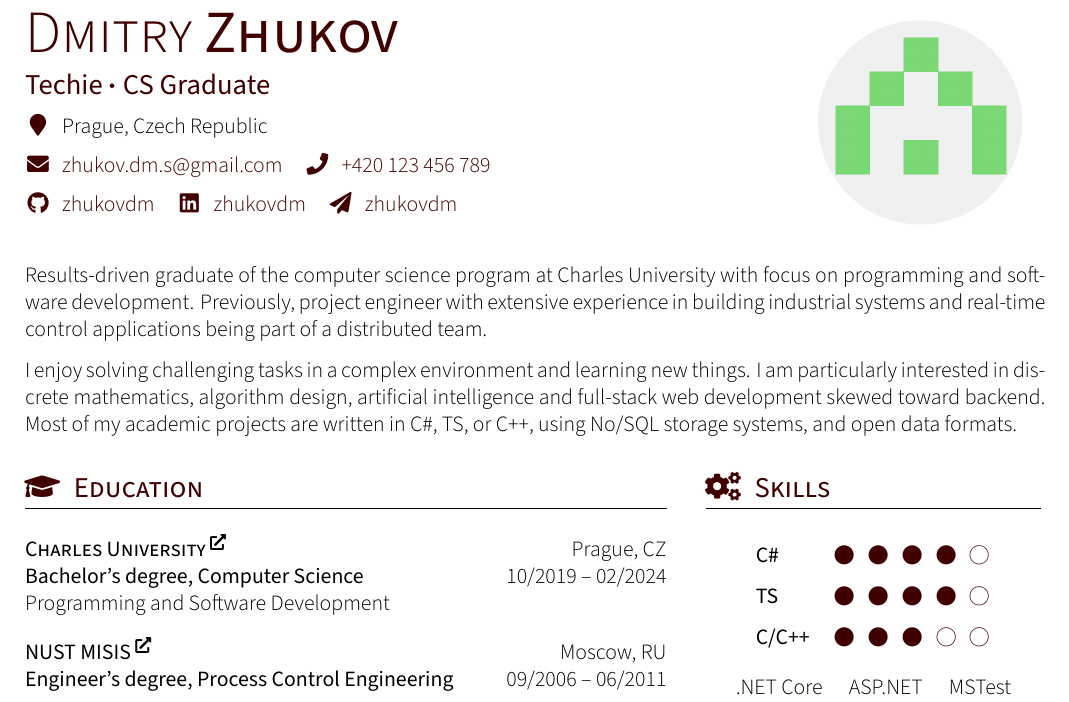
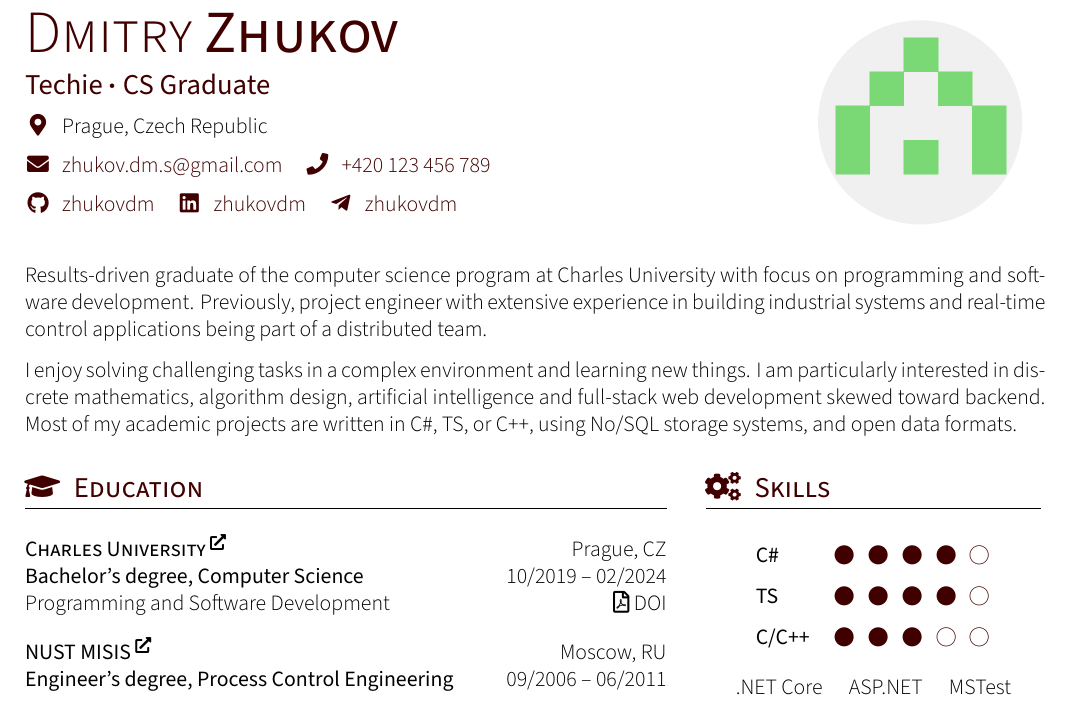
Before and after one commit to zhukovdm/cv, a LaTeX CV (cv.tex, which reads cv.cls, tex/edu.tex): part of the page, cut so that both start at the same text. Compiled offline with XeLaTeX.

Commit message:
add thesis link

```diff
--- a/cv.cls
+++ b/cv.cls
@@ -62,9 +62,9 @@
 \newcommand{\githubSymbol}{\faIconBox{\faGithub}}
 \newcommand{\webpageSymbol}{\faIconBox{\faLink}}
 \newcommand{\linkedinSymbol}{\faIconBox{\faLinkedin}}
-\newcommand{\telegramSymbol}{\faIconBox{\faPaperPlane}}
+\newcommand{\telegramSymbol}{\faIconBox{\faTelegramPlane}}
 \newcommand{\leetcodeSymbol}{\faIconBox{\faLink}}
-\newcommand{\locationSymbol}{\faIconBox{\faMapMarker}}
+\newcommand{\locationSymbol}{\faIconBox{\faMapMarker*}}
 \newcommand{\addSectionSymbol}{\faIconBox{\faPlus}}
 \newcommand{\achSectionSymbol}{\faIconBox{\faStar}}
 \newcommand{\eduSectionSymbol}{\faIconBox{\faGraduationCap}}
--- a/tex/edu.tex
+++ b/tex/edu.tex
@@ -7,6 +7,7 @@
 \textbf{Bachelor's degree, Computer Science}
 \hfill 10/2019 \textendash\ 02/2024 \newline
 Programming and Software Development
+\hfill \href{http://hdl.handle.net/20.500.11956/188286}{\faFilePdf[regular]~DOI}
 
 \vspace{1.0em}
 
```
